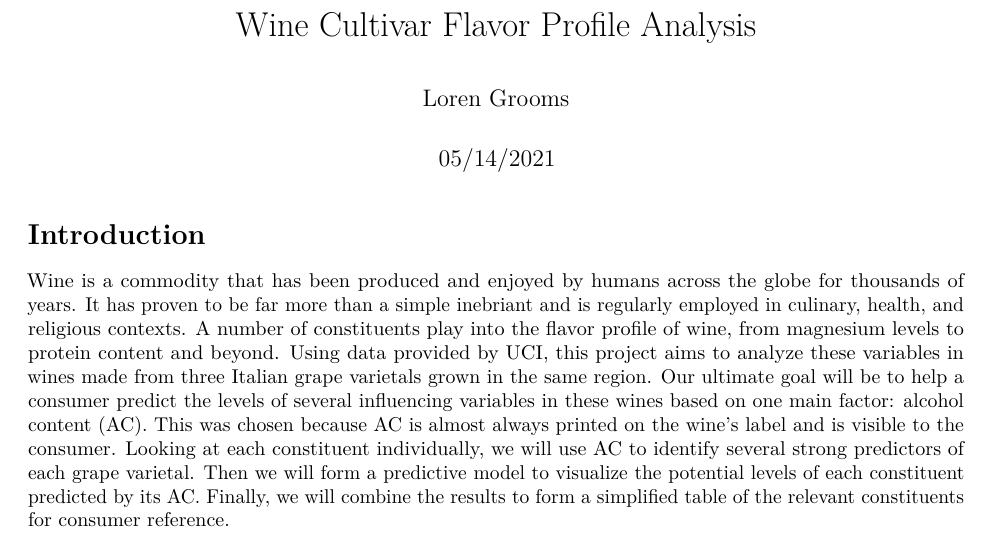
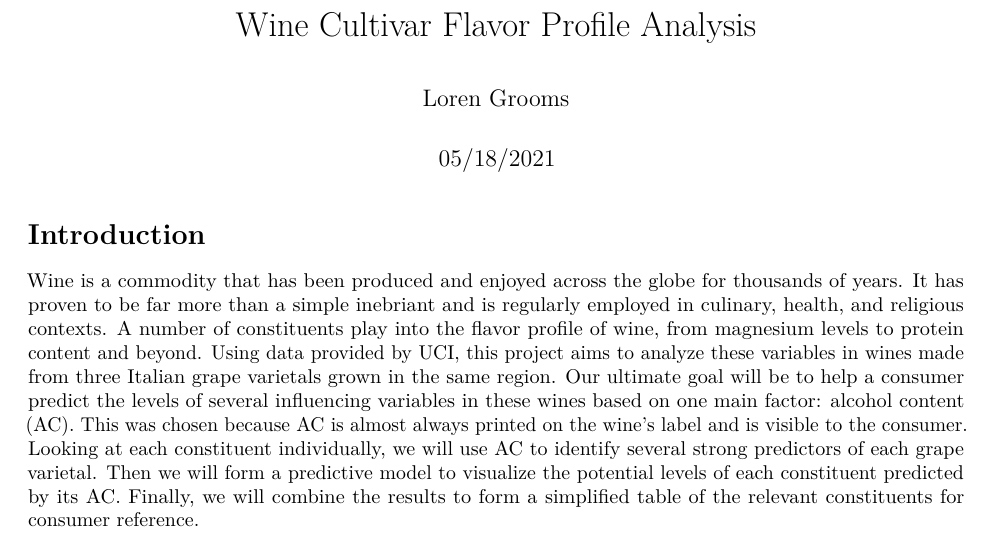
Before and after one commit to diero42/WineCultivars-Project, an R Markdown document (WineCultivars_LG.rmd): part of page 1 of 9, cut so that both start at the same text. The pictures show the output file WineCultivars_LG.pdf that the author committed with the source.

Commit message:
Final adjustments

```diff
--- a/WineCultivars_LG.rmd
+++ b/WineCultivars_LG.rmd
@@ -1,7 +1,7 @@
 ---
 title: "Wine Cultivar Flavor Profile Analysis"
 author: "Loren Grooms"
-date: "05/14/2021"
+date: "05/18/2021"
 output:
   pdf_document: default
   html_document:
@@ -24,7 +24,7 @@ library(class)
 
 # Introduction
 
-Wine is a commodity that has been produced and enjoyed by humans across the globe for thousands of years. It has proven to be far more than a simple inebriant and is regularly employed in culinary, health, and religious contexts. A number of constituents play into the flavor profile of wine, from magnesium levels to protein content and beyond. Using data provided by UCI, this project aims to analyze these variables in wines made from three Italian grape varietals grown in the same region. Our ultimate goal will be to help a consumer predict the levels of several influencing variables in these wines based on one main factor: alcohol content (AC). This was chosen because AC is almost always printed on the wine's label and is visible to the consumer. Looking at each constituent individually, we will use AC to identify several strong predictors of each grape varietal. Then we will form a predictive model to visualize the potential levels of each constituent predicted by its AC. Finally, we will combine the results to form a simplified table of the relevant constituents for consumer reference. \newpage
+Wine is a commodity that has been produced and enjoyed across the globe for thousands of years. It has proven to be far more than a simple inebriant and is regularly employed in culinary, health, and religious contexts. A number of constituents play into the flavor profile of wine, from magnesium levels to protein content and beyond. Using data provided by UCI, this project aims to analyze these variables in wines made from three Italian grape varietals grown in the same region. Our ultimate goal will be to help a consumer predict the levels of several influencing variables in these wines based on one main factor: alcohol content (AC). This was chosen because AC is almost always printed on the wine's label and is visible to the consumer. Looking at each constituent individually, we will use AC to identify several strong predictors of each grape varietal. Then we will form a predictive model to visualize the potential levels of each constituent predicted by its AC. Finally, we will combine the results to form a simplified table of the relevant constituents for consumer reference. \newpage
 
 # Method
 
```
Also changed, not shown: WineCultivars_LG.r (+1 -1 lines), WineCultivars_LG.pdf.
